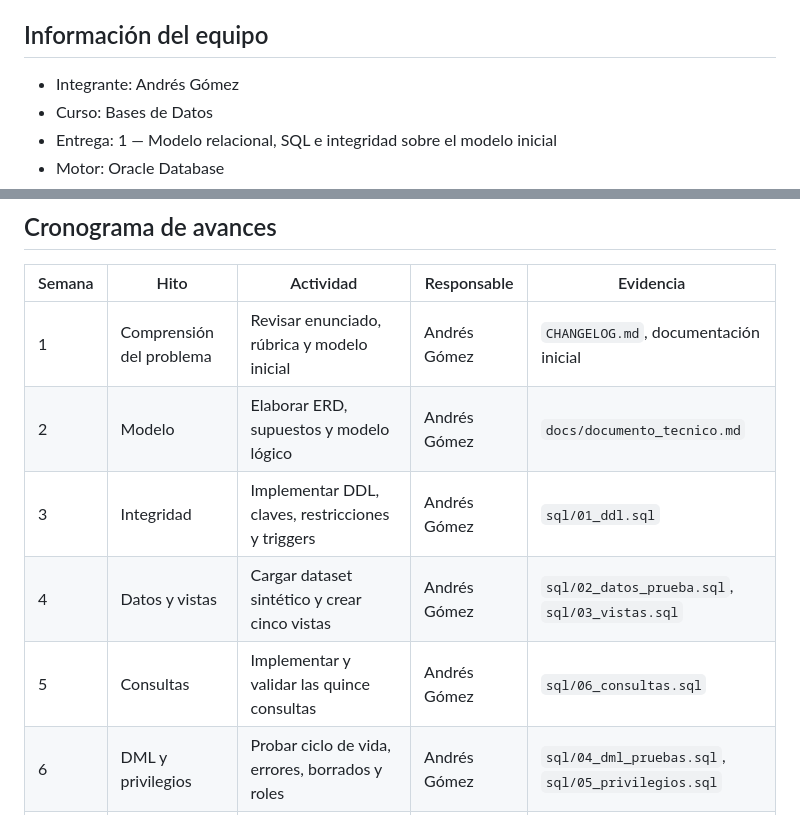
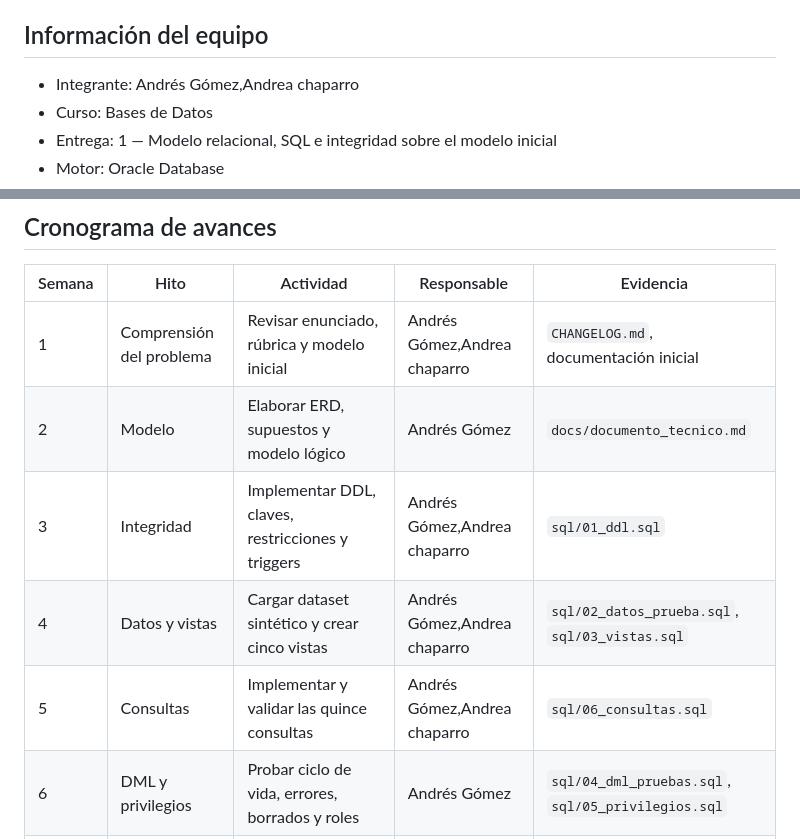
Before and after one commit to andrs-gmzz/Proyecto-Bases, a Markdown page: README.md, 2 parts joined by grey strips. Rendered like a GitHub page.

```diff
--- a/README.md
+++ b/README.md
@@ -4,7 +4,7 @@ Sistema de información para la gestión de una Copa Mundial de la FIFA.
 
 ## Información del equipo
 
-- Integrante: Andrés Gómez
+- Integrante: Andrés Gómez,Andrea chaparro
 - Curso: Bases de Datos
 - Entrega: 1 — Modelo relacional, SQL e integridad sobre el modelo inicial
 - Motor: Oracle Database
@@ -122,11 +122,11 @@ git push -u origin main
 
 | Semana | Hito | Actividad | Responsable | Evidencia |
 |---|---|---|---|---|
-| 1 | Comprensión del problema | Revisar enunciado, rúbrica y modelo inicial | Andrés Gómez | `CHANGELOG.md`, documentación inicial |
+| 1 | Comprensión del problema | Revisar enunciado, rúbrica y modelo inicial | Andrés Gómez,Andrea chaparro | `CHANGELOG.md`, documentación inicial |
 | 2 | Modelo | Elaborar ERD, supuestos y modelo lógico | Andrés Gómez | `docs/documento_tecnico.md` |
-| 3 | Integridad | Implementar DDL, claves, restricciones y triggers | Andrés Gómez | `sql/01_ddl.sql` |
-| 4 | Datos y vistas | Cargar dataset sintético y crear cinco vistas | Andrés Gómez | `sql/02_datos_prueba.sql`, `sql/03_vistas.sql` |
-| 5 | Consultas | Implementar y validar las quince consultas | Andrés Gómez | `sql/06_consultas.sql` |
+| 3 | Integridad | Implementar DDL, claves, restricciones y triggers | Andrés Gómez,Andrea chaparro | `sql/01_ddl.sql` |
+| 4 | Datos y vistas | Cargar dataset sintético y crear cinco vistas | Andrés Gómez,Andrea chaparro | `sql/02_datos_prueba.sql`, `sql/03_vistas.sql` |
+| 5 | Consultas | Implementar y validar las quince consultas | Andrés Gómez,Andrea chaparro| `sql/06_consultas.sql` |
 | 6 | DML y privilegios | Probar ciclo de vida, errores, borrados y roles | Andrés Gómez | `sql/04_dml_pruebas.sql`, `sql/05_privilegios.sql` |
 | 7 | Revisión | Ejecutar todo en el servidor, corregir inconsistencias y capturar evidencias | Andrés Gómez | capturas/resultados de SQL Developer |
 | 8 | Entrega | Revisar rúbrica, actualizar changelog y preparar sustentación | Andrés Gómez | versión final y pull request |
```
